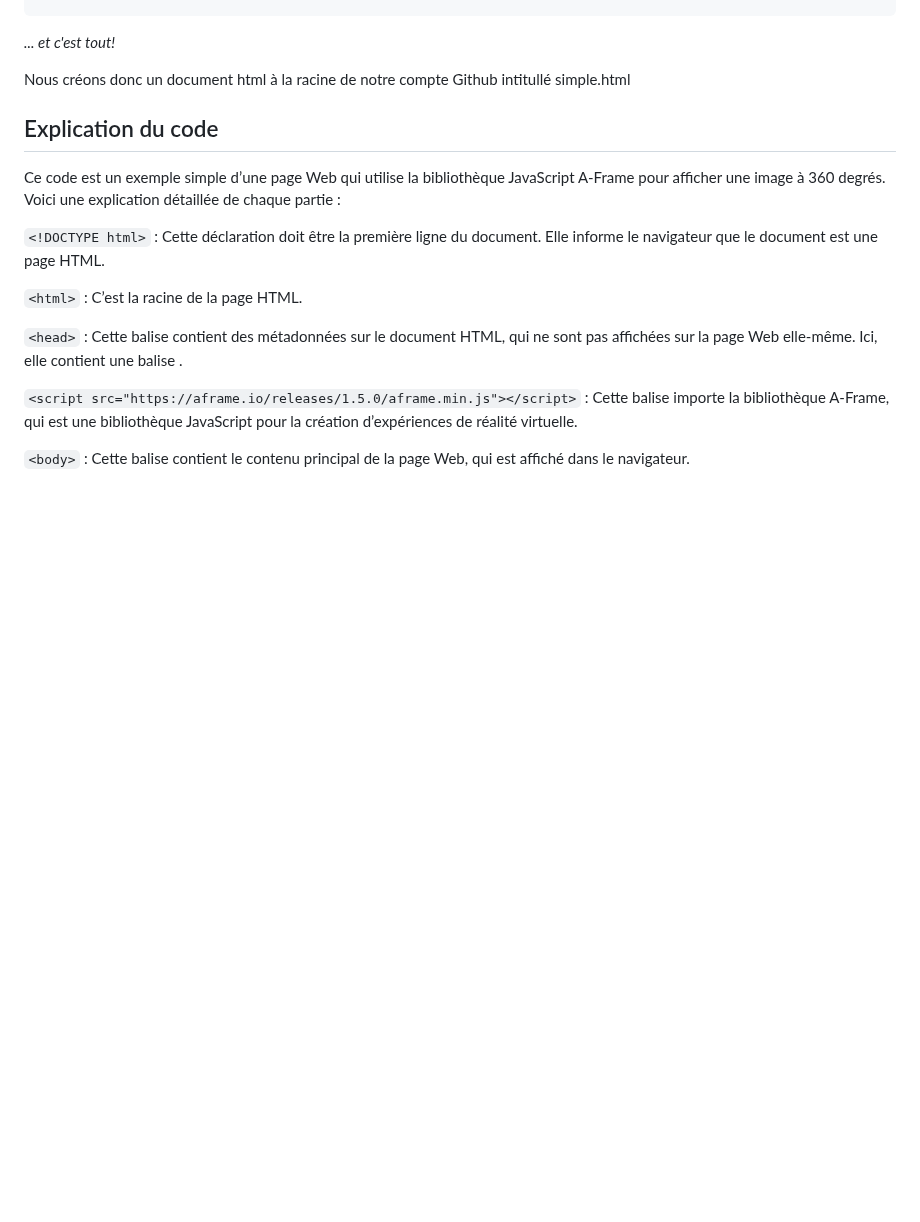
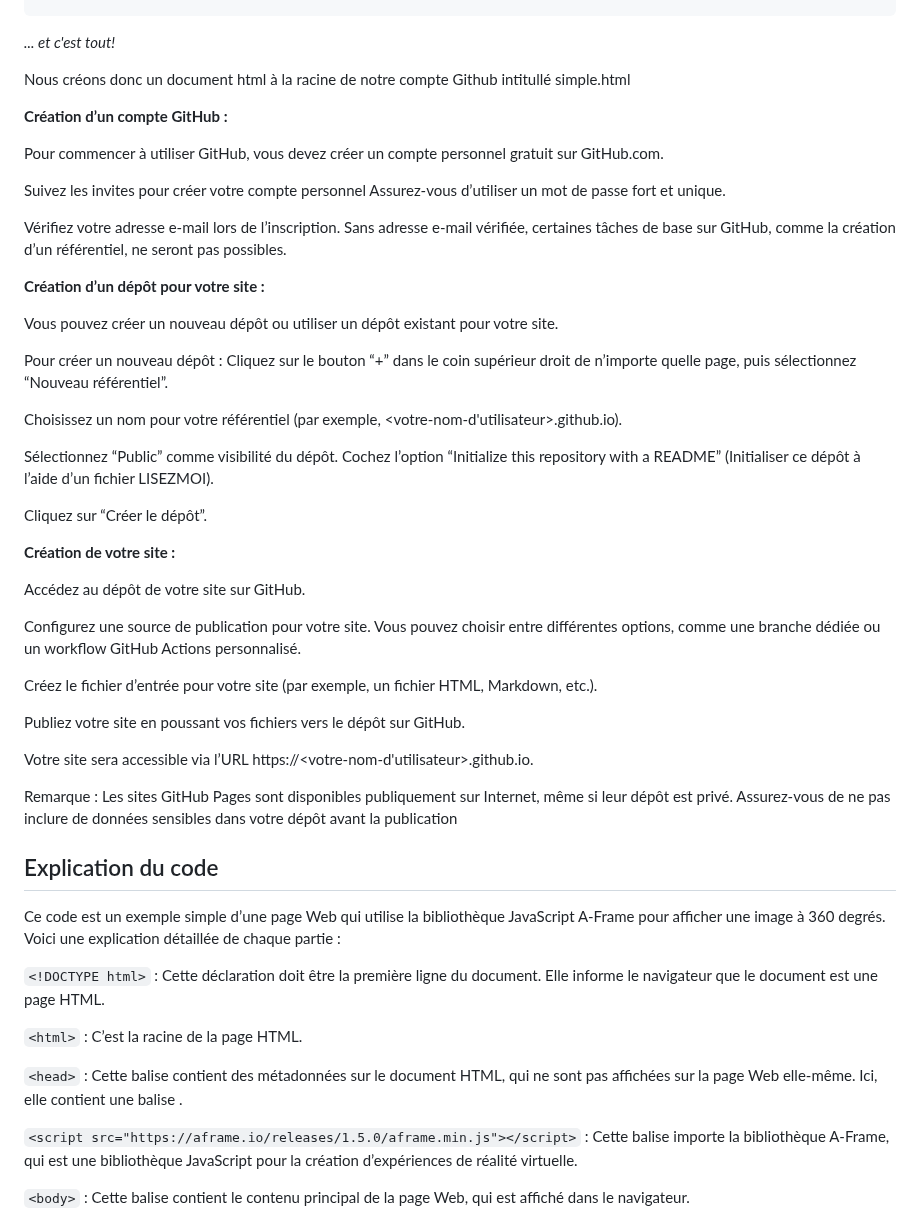
Before and after one commit to solxnnxx/VR-Markdown-1, a Markdown page: README.md, the part around the change. Rendered like a GitHub page; blank space fills up the shorter version.

```diff
--- a/README.md
+++ b/README.md
@@ -72,6 +72,57 @@ on va utiliser le code suivant pour importer l'image 360 sur le navigateur:
 
 Nous créons donc un document html à la racine de notre compte Github intitullé simple.html
 
+**Création d’un compte GitHub :**
+
+
+Pour commencer à utiliser GitHub, vous devez créer un compte personnel gratuit sur GitHub.com.
+
+
+Suivez les invites pour créer votre compte personnel Assurez-vous d’utiliser un mot de passe fort et unique.
+
+
+Vérifiez votre adresse e-mail lors de l’inscription. Sans adresse e-mail vérifiée, certaines tâches de base sur GitHub, comme la création d’un référentiel, ne seront pas possibles.
+
+
+**Création d’un dépôt pour votre site :**
+
+
+Vous pouvez créer un nouveau dépôt ou utiliser un dépôt existant pour votre site.
+
+
+Pour créer un nouveau dépôt :
+Cliquez sur le bouton “+” dans le coin supérieur droit de n’importe quelle page, puis sélectionnez “Nouveau référentiel”.
+
+
+Choisissez un nom pour votre référentiel (par exemple, <votre-nom-d'utilisateur>.github.io).
+
+
+Sélectionnez “Public” comme visibilité du dépôt.
+Cochez l’option “Initialize this repository with a README” (Initialiser ce dépôt à l’aide d’un fichier LISEZMOI).
+
+
+Cliquez sur “Créer le dépôt”.
+
+**Création de votre site :**
+
+
+Accédez au dépôt de votre site sur GitHub.
+
+
+Configurez une source de publication pour votre site. Vous pouvez choisir entre différentes options, comme une branche dédiée ou un workflow GitHub Actions personnalisé.
+
+
+Créez le fichier d’entrée pour votre site (par exemple, un fichier HTML, Markdown, etc.).
+
+
+Publiez votre site en poussant vos fichiers vers le dépôt sur GitHub.
+
+
+Votre site sera accessible via l’URL https://<votre-nom-d'utilisateur>.github.io.
+
+
+Remarque : Les sites GitHub Pages sont disponibles publiquement sur Internet, même si leur dépôt est privé. Assurez-vous de ne pas inclure de données sensibles dans votre dépôt avant la publication
+
 ## Explication du code
 
 Ce code est un exemple simple d’une page Web qui utilise la bibliothèque JavaScript A-Frame pour afficher une image à 360 degrés. Voici une explication détaillée de chaque partie :
```
